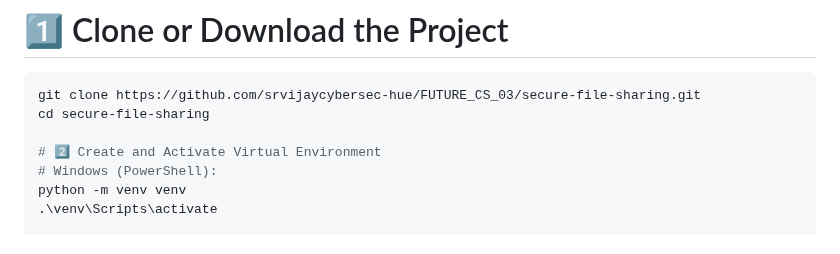
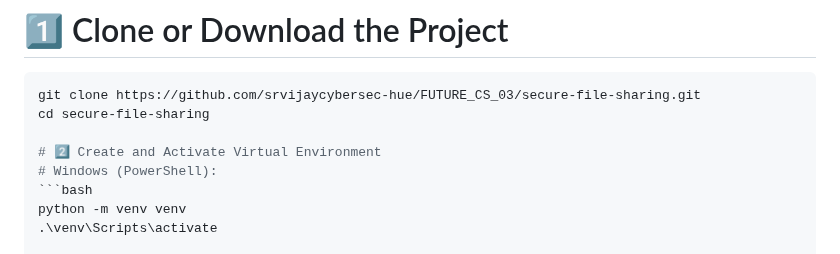
Before and after one commit to srvijaycybersec-hue/FUTURE_CS_03, a Markdown page: README.md, the part around the change. Drawn GitHub-style.

````diff
--- a/README.md
+++ b/README.md
@@ -65,6 +65,7 @@ cd secure-file-sharing
 
 # 2️⃣ Create and Activate Virtual Environment
 # Windows (PowerShell):
+```bash
 python -m venv venv
 .\venv\Scripts\activate
 
````
